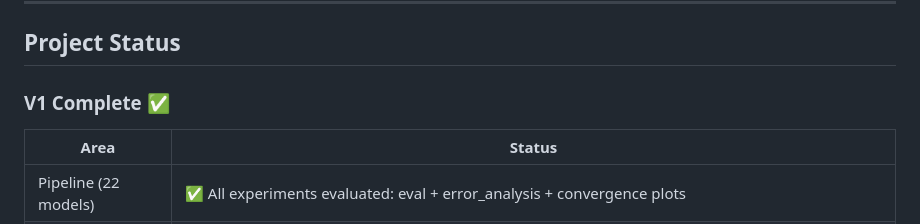
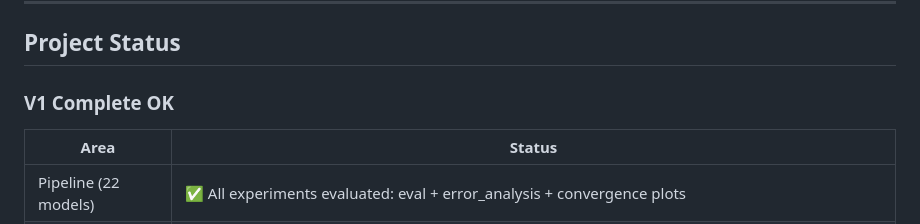
Before and after one commit to LeoPR/FG2P, a Markdown page: README.md, the part around the change. Rendered like a GitHub page.

```diff
--- a/README.md
+++ b/README.md
@@ -590,7 +590,7 @@ This project documents all metrics, formulas, and implementation details across
 
 ## Project Status
 
-### V1 Complete ✅
+### V1 Complete OK
 
 | Area | Status |
 |------|--------|
```
